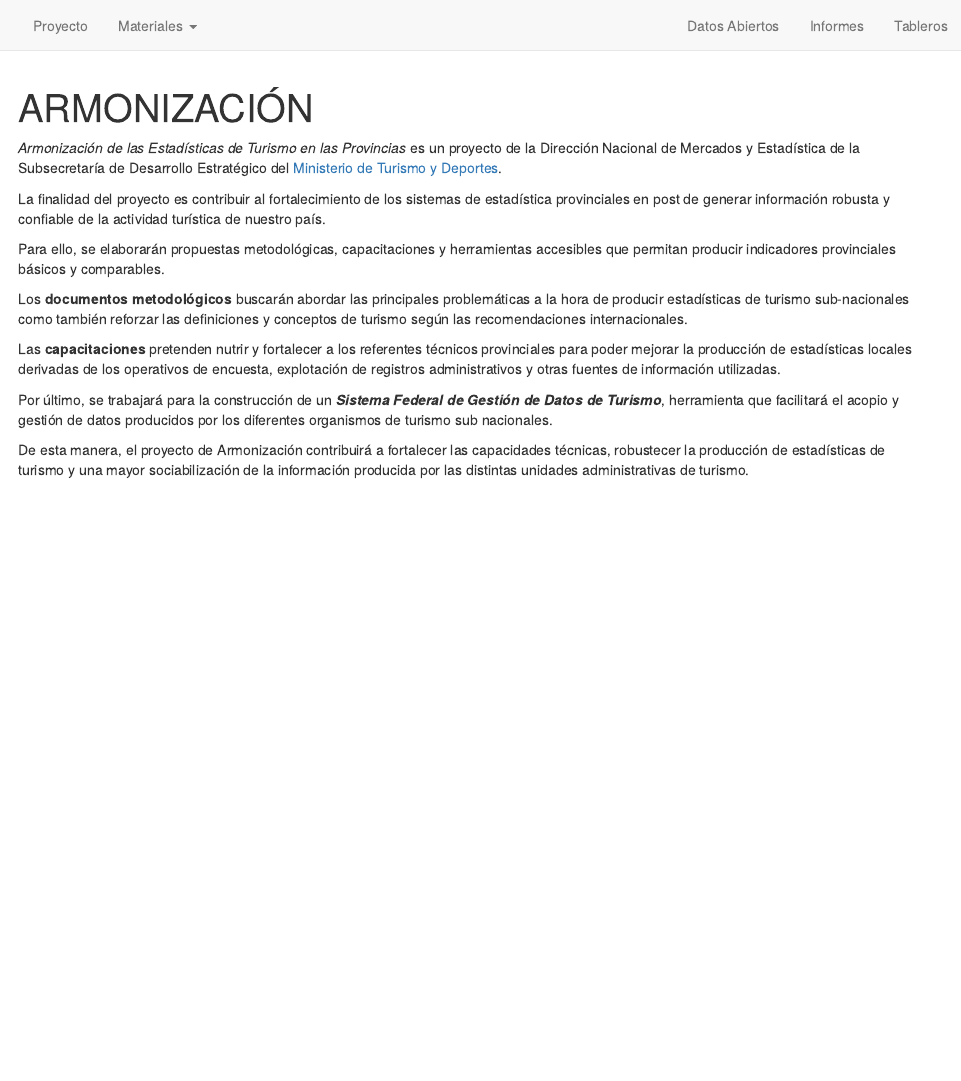
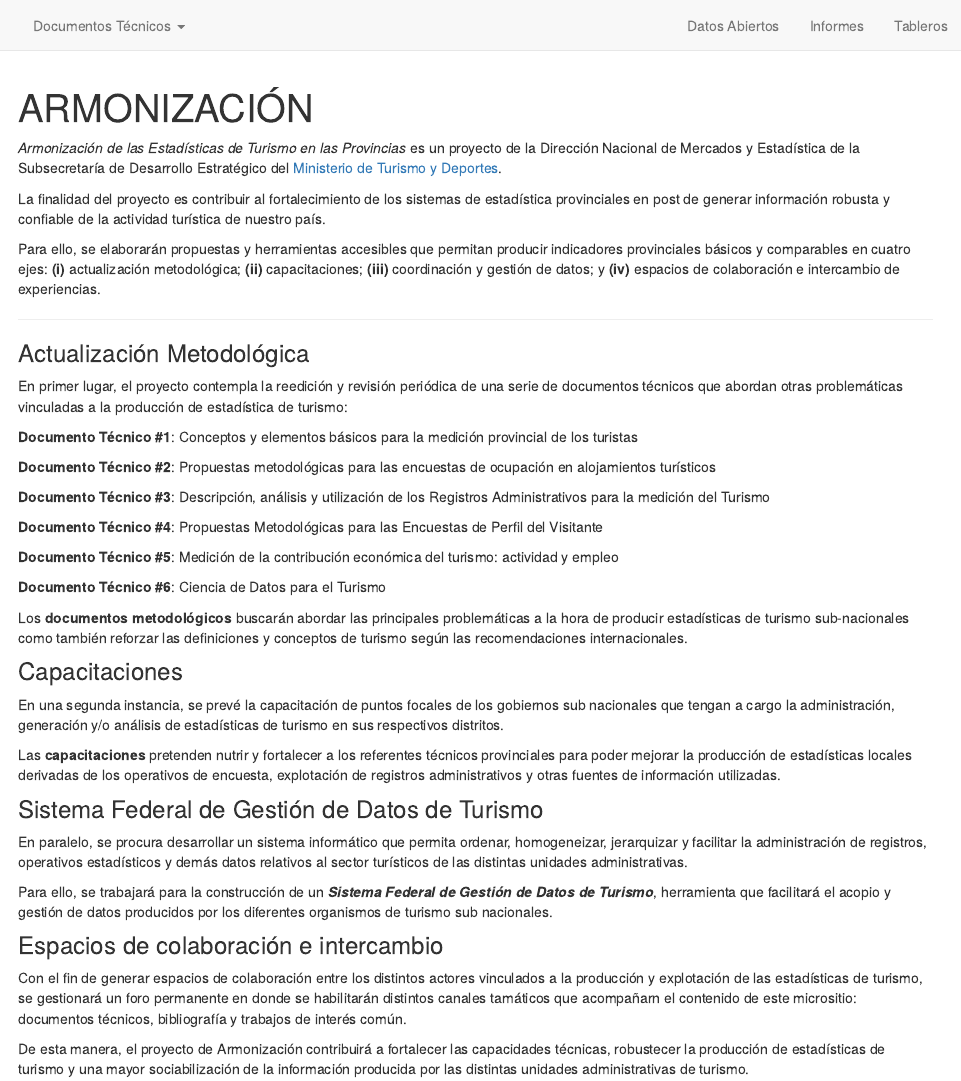
Before and after one commit to dnme-minturdep/armonizacion, an R Markdown document (index.Rmd): the page in a window 1100 px wide, from its top. Rendered offline with R 4.5, knitr and Pandoc, with nearby package versions; drawn as R Markdown's standard HTML page in place of the format the file asks for.

Commit message:
update site

````diff
--- a/_site.yml
+++ b/_site.yml
@@ -8,13 +8,10 @@ navbar:
     image: https://www.yvera.tur.ar/images/logo-color.png
     href: http://turismo.gob.ar/
   left:
-    - text: "Proyecto"
-      href:  proyecto.html
-    - text: "Materiales"
+   # - text: "Proyecto"
+   #  href:  proyecto.html
+    - text: "Documentos Técnicos"
       menu:
-      - text: "Documentos Técnicos"
-        href:
-      - text: "---"
       - text: "Documento Técnico #1"
         href: https://dnme-minturdep.github.io/DT1_medicion_turismo/
       - text: "Documento Técnico #2"
--- a/index.Rmd
+++ b/index.Rmd
@@ -16,16 +16,49 @@ knitr::opts_chunk$set(echo = FALSE)
 
 ```
 
-*Armonización de las Estadísticas de Turismo en las Provincias* es un proyecto de la Dirección Nacional de Mercados y Estadística de la Subsecretaría de Desarrollo Estratégico del [Ministerio de Turismo y Deportes](http://turismo.gob.ar/ "MINTURDEP").
+*Armonización de las Estadísticas de Turismo en las Provincias* es un proyecto de la Dirección Nacional de Mercados y Estadística de la Subsecretaría de Desarrollo Estratégico del [Ministerio de Turismo y Deportes](http://turismo.gob.ar/ "MINTURDEP"){target="_blank"}.
 
 La finalidad del proyecto es contribuir al fortalecimiento de los sistemas de estadística provinciales en post de generar información robusta y confiable de la actividad turística de nuestro país.
 
-Para ello, se elaborarán propuestas metodológicas, capacitaciones y herramientas accesibles que permitan producir indicadores provinciales básicos y comparables.
+Para ello, se elaborarán propuestas y herramientas accesibles que permitan producir indicadores provinciales básicos y comparables en cuatro ejes:  **(i)** actualización metodológica; **(ii)** capacitaciones; **(iii)** coordinación y gestión de datos; y **(iv)** espacios de colaboración e intercambio de experiencias.
+
+---
+
+### Actualización Metodológica
+
+En primer lugar, el proyecto contempla la reedición y revisión periódica de una serie de documentos técnicos que abordan otras problemáticas vinculadas a la producción de estadística de turismo:
+
+**Documento Técnico \#1**: Conceptos y elementos básicos para la medición provincial de los turistas
+
+**Documento Técnico \#2**: Propuestas metodológicas para las encuestas de ocupación en alojamientos turísticos
+
+**Documento Técnico \#3**: Descripción, análisis y utilización de los Registros Administrativos para la medición del Turismo
+
+**Documento Técnico \#4**: Propuestas Metodológicas para las Encuestas de Perfil del Visitante
+
+**Documento Técnico \#5**: Medición de la contribución económica del turismo: actividad y empleo
+
+**Documento Técnico \#6**: Ciencia de Datos para el Turismo
 
 Los **documentos metodológicos** buscarán abordar las principales problemáticas a la hora de producir estadísticas de turismo sub-nacionales como también reforzar las definiciones y conceptos de turismo según las recomendaciones internacionales.
 
+
+### Capacitaciones
+
+En una segunda instancia, se prevé la capacitación de puntos focales de los gobiernos sub nacionales que tengan a cargo la administración, generación y/o análisis de estadísticas de turismo en sus respectivos distritos.
+
 Las **capacitaciones** pretenden nutrir y fortalecer a los referentes técnicos provinciales para poder mejorar la producción de estadísticas locales derivadas de los operativos de encuesta, explotación de registros administrativos y otras fuentes de información utilizadas.
 
-Por último, se trabajará para la construcción de un ***Sistema Federal de Gestión de Datos de Turismo***, herramienta que facilitará el acopio y gestión de datos producidos por los diferentes organismos de turismo sub nacionales.
+
+### Sistema Federal de Gestión de Datos de Turismo
+
+En paralelo, se procura desarrollar un sistema informático que permita ordenar, homogeneizar, jerarquizar y facilitar la administración de registros, operativos estadísticos y demás datos relativos al sector turísticos de las distintas unidades administrativas.
+
+Para ello, se trabajará para la construcción de un ***Sistema Federal de Gestión de Datos de Turismo***, herramienta que facilitará el acopio y gestión de datos producidos por los diferentes organismos de turismo sub nacionales.
+
+
+### Espacios de colaboración e intercambio
+
+Con el fin de generar espacios de colaboración entre los distintos actores vinculados a la producción y explotación de las estadísticas de turismo, se gestionará un foro permanente en donde se habilitarán distintos canales tamáticos que acompañarn el contenido de este micrositio: documentos técnicos, bibliografía y trabajos de interés común.
 
 De esta manera, el proyecto de Armonización contribuirá a fortalecer las capacidades técnicas, robustecer la producción de estadísticas de turismo y una mayor sociabilización de la información producida por las distintas unidades administrativas de turismo.
````
Also changed, not shown: docs/search.json, 5 other files.
